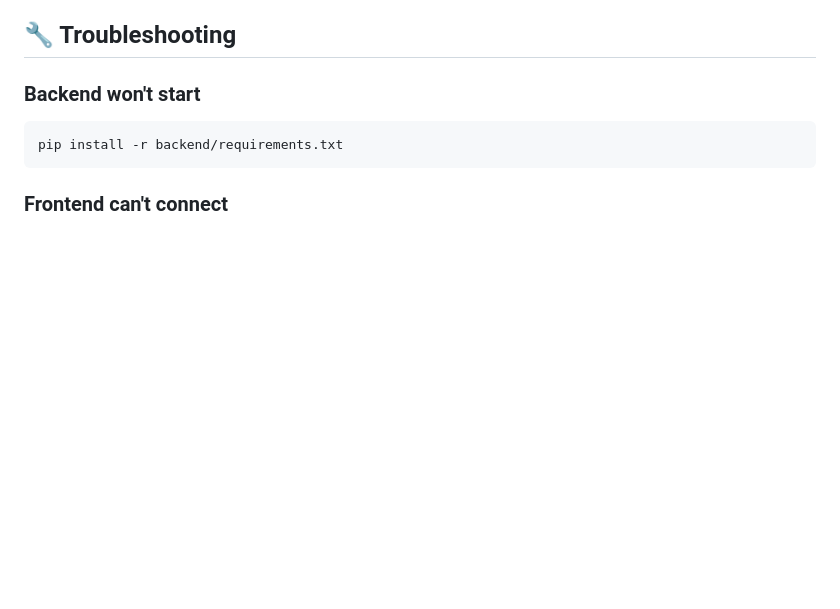
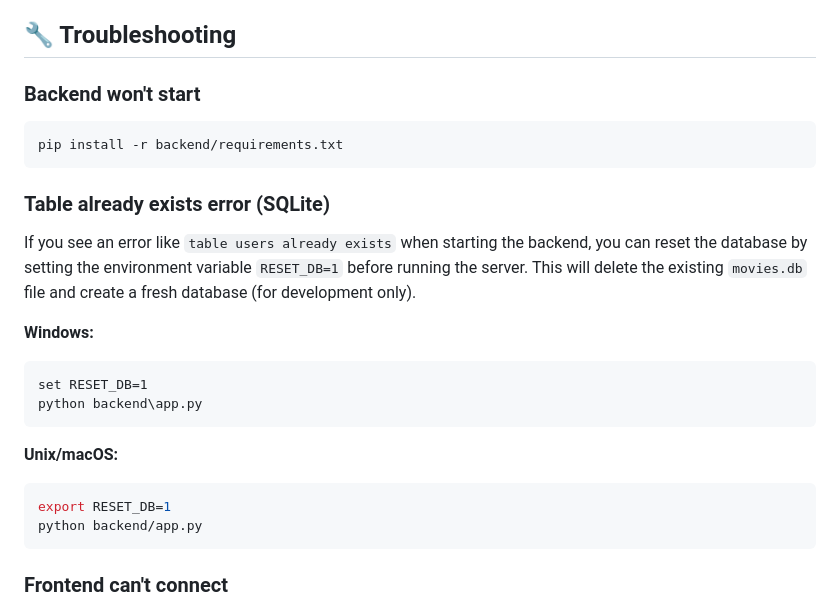
Before and after one commit to CHETHANCHARMANNAPK/movie-recommender, a Markdown page: QUICK_START.md, the part around the change. Drawn GitHub-style; blank space fills up the shorter version.

Commit message:
docs: add instructions for resetting SQLite database with RESET_DB env var for dev

````diff
--- a/QUICK_START.md
+++ b/QUICK_START.md
@@ -146,6 +146,20 @@ Example:
 pip install -r backend/requirements.txt
 ```
 
+### Table already exists error (SQLite)
+If you see an error like `table users already exists` when starting the backend, you can reset the database by setting the environment variable `RESET_DB=1` before running the server. This will delete the existing `movies.db` file and create a fresh database (for development only).
+
+**Windows:**
+```cmd
+set RESET_DB=1
+python backend\app.py
+```
+**Unix/macOS:**
+```bash
+export RESET_DB=1
+python backend/app.py
+```
+
 ### Frontend can't connect
 - Make sure backend is running at http://localhost:5000
 - Check browser console (F12) for errors
````
Also changed, not shown: 1 other file.
